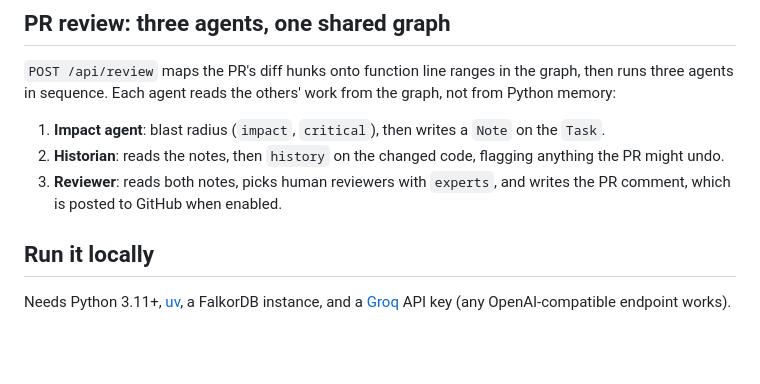
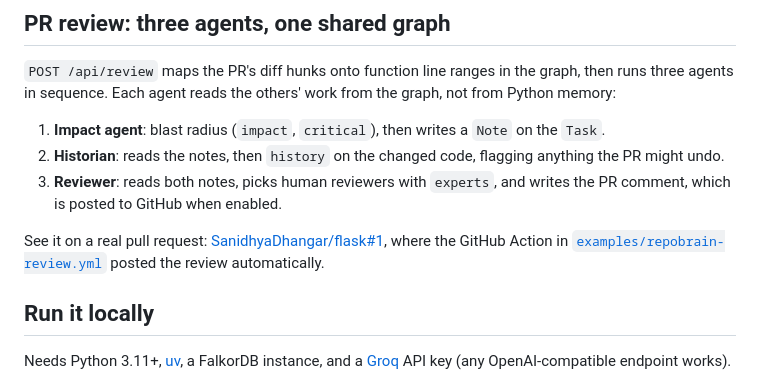
Before and after one commit to SanidhyaDhangar/repobrain, a Markdown page: README.md, the part around the change. GitHub-like rendering; blank space fills up the shorter version.

Commit message:
README: link the bot's review on a real PR

```diff
--- a/README.md
+++ b/README.md
@@ -79,6 +79,8 @@ Facts also come back automatically inside `impact`, `experts` and `history` resu
 2. **Historian**: reads the notes, then `history` on the changed code, flagging anything the PR might undo.
 3. **Reviewer**: reads both notes, picks human reviewers with `experts`, and writes the PR comment, which is posted to GitHub when enabled.
 
+See it on a real pull request: [SanidhyaDhangar/flask#1](https://github.com/SanidhyaDhangar/flask/pull/1), where the GitHub Action in [`examples/repobrain-review.yml`](examples/repobrain-review.yml) posted the review automatically.
+
 ## Run it locally
 
 Needs Python 3.11+, [uv](https://docs.astral.sh/uv/), a FalkorDB instance, and a [Groq](https://console.groq.com) API key (any OpenAI-compatible endpoint works).
```
